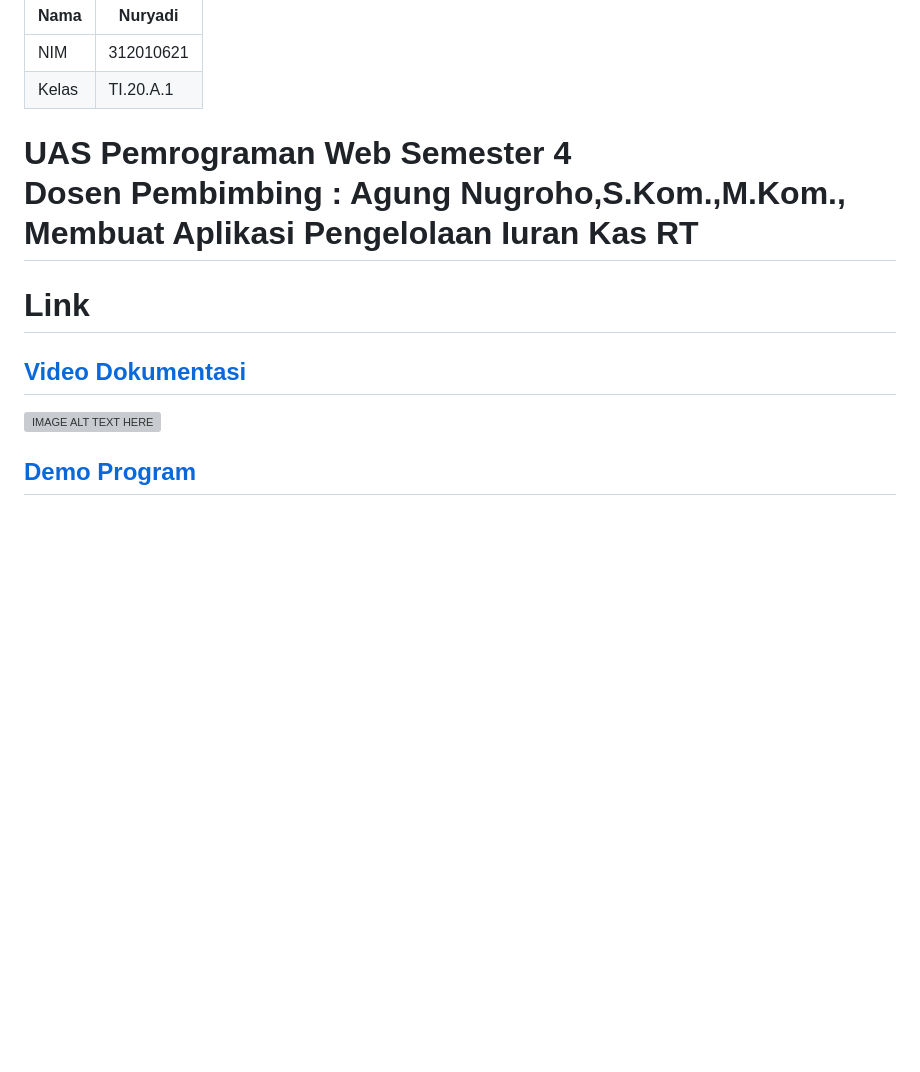
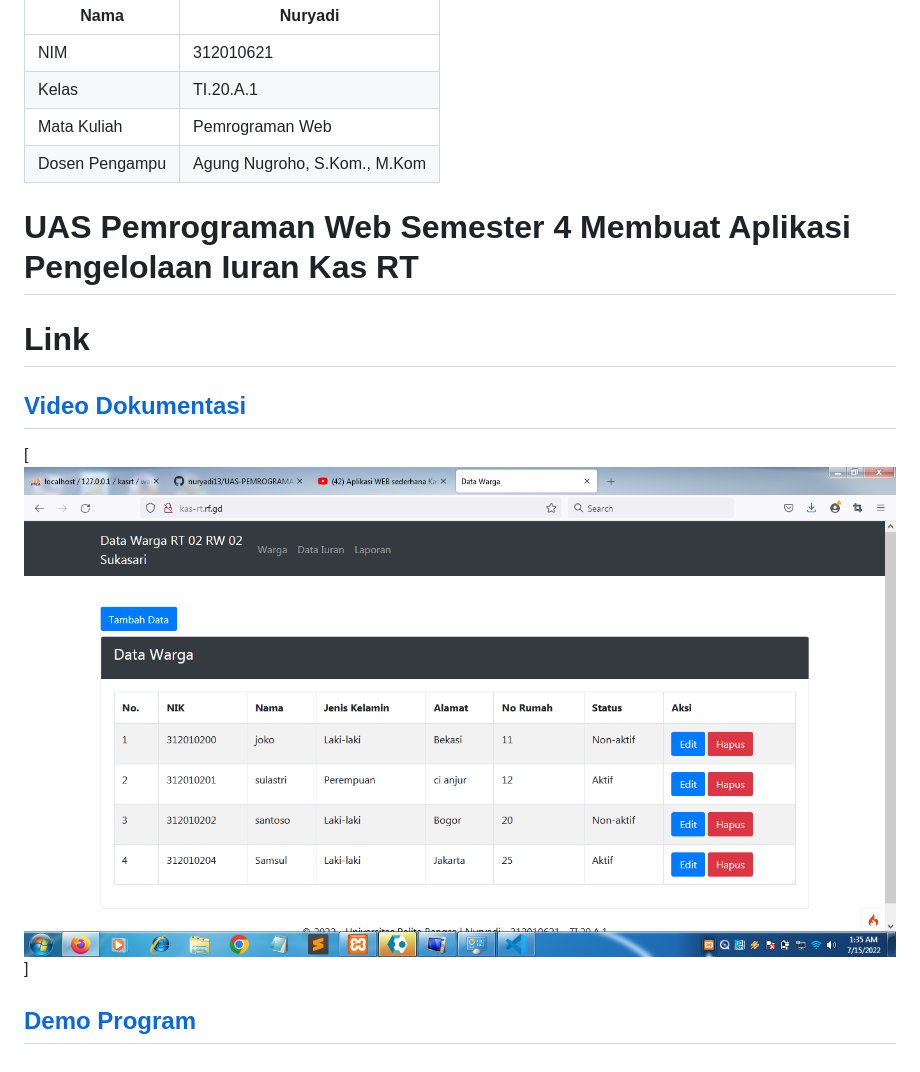
Before and after one commit to nuryadl13/UAS-PEMROGRAMAN-1, a Markdown page: README.md, the part around the change printed below. Rendered like a GitHub page; pictures changed too: img/foto1.png (added); blank space fills up the shorter version; grey boxes are pictures that could not be loaded.

```diff
--- a/README.md
+++ b/README.md
@@ -2,7 +2,9 @@
 |-------|-------------------------|
 |NIM    | 312010621               |
 |Kelas  | TI.20.A.1               |
+|Mata Kuliah    | Pemrograman Web |
+|Dosen Pengampu | Agung Nugroho, S.Kom., M.Kom |
 
-# UAS Pemrograman Web Semester 4 <br> Dosen Pembimbing : Agung Nugroho,S.Kom.,M.Kom., <br> Membuat Aplikasi Pengelolaan Iuran Kas RT
+# UAS Pemrograman Web Semester 4 Membuat Aplikasi Pengelolaan Iuran Kas RT
 
 # Link
@@ -10,4 +12,4 @@
 
-[![IMAGE ALT TEXT HERE]()]()
+[![IMAGE ALT TEXT HERE](/img/foto1.png)]
 
 ## [Demo Program](http://kas-rt.rf.gd/)
```
Also changed, not shown: other parts of README.md (+1 -1 lines), 10 other files.
